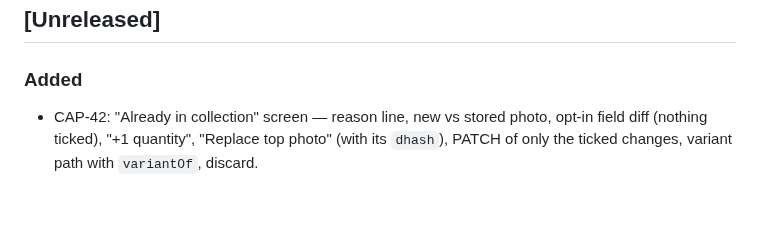
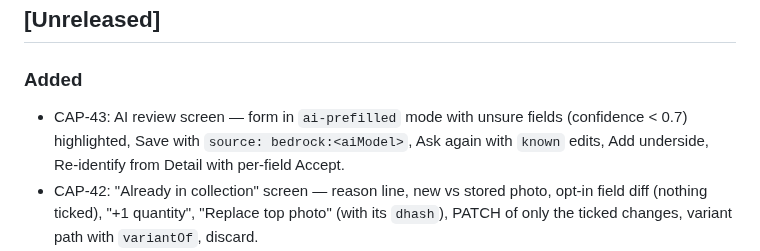
Before and after one commit to eiglesia4/Cap-Collector, a Markdown page: CHANGELOG.md, the part around the change. Rendered like a GitHub page; blank space fills up the shorter version.

Commit message:
CAP-43: CHANGELOG line

```diff
--- a/CHANGELOG.md
+++ b/CHANGELOG.md
@@ -7,6 +7,7 @@ one section per milestone tag (`v0.1.0-v0`, `v0.2.0-v1`, …), closed by the int
 
 ### Added
 
+- CAP-43: AI review screen — form in `ai-prefilled` mode with unsure fields (confidence < 0.7) highlighted, Save with `source: bedrock:<aiModel>`, Ask again with `known` edits, Add underside, Re-identify from Detail with per-field Accept.
 - CAP-42: "Already in collection" screen — reason line, new vs stored photo, opt-in field diff (nothing ticked), "+1 quantity", "Replace top photo" (with its `dhash`), PATCH of only the ticked changes, variant path with `variantOf`, discard.
 - CAP-50: cap location API — `PUT /caps/{id}/location` in one transaction (cap, GSI1, `LOCK#`, history) with `swap`, `DELETE` to clear (idempotent), location accepted on `POST /caps`; 409 names the occupant, 404 unknown letter, 422 geometry or kind mismatch.
 - CAP-57: backups — AWS Backup vault + plan `cap-<inst>-<stage>` with a daily 03:00 UTC rule on the table
```
